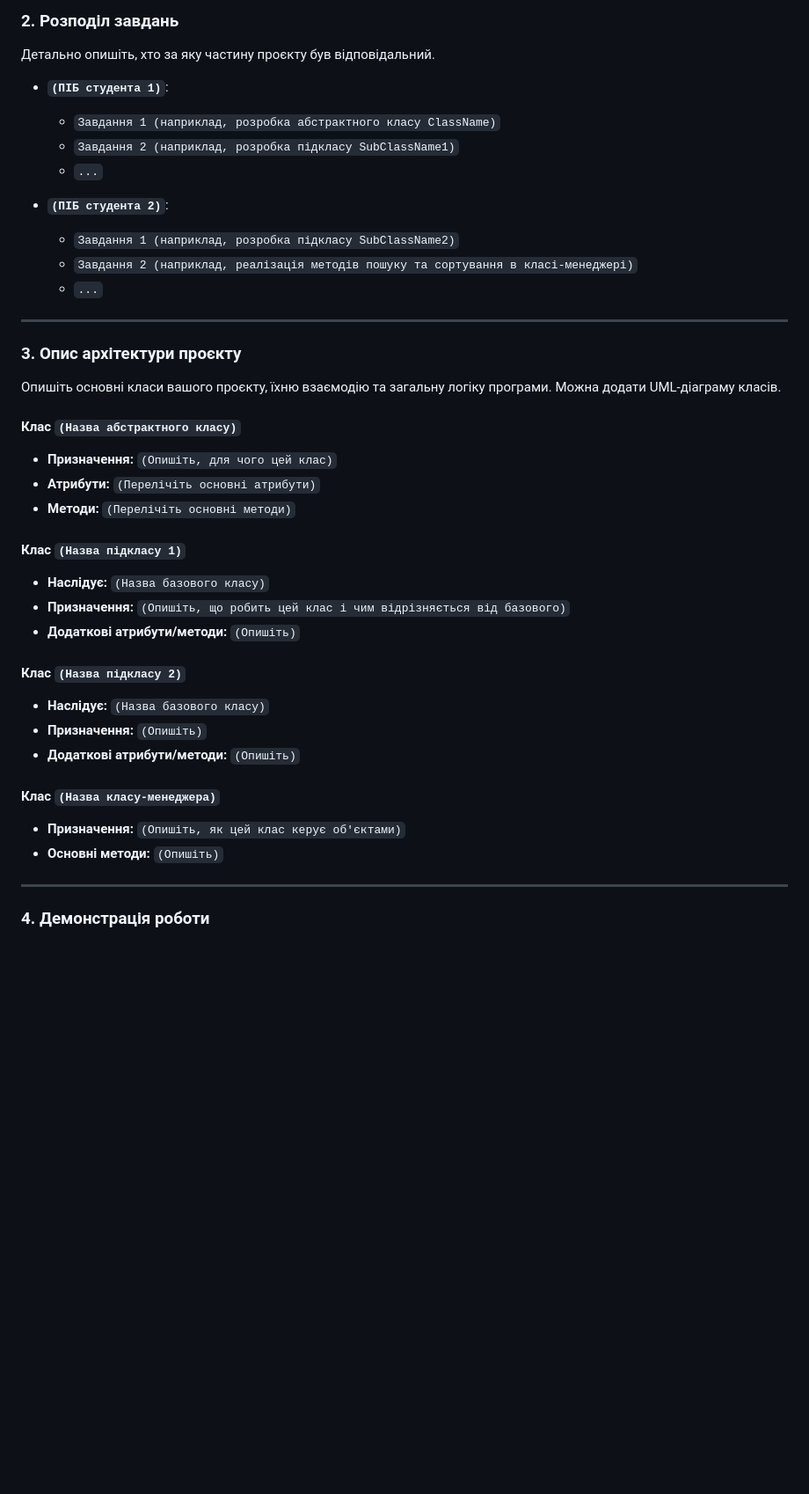
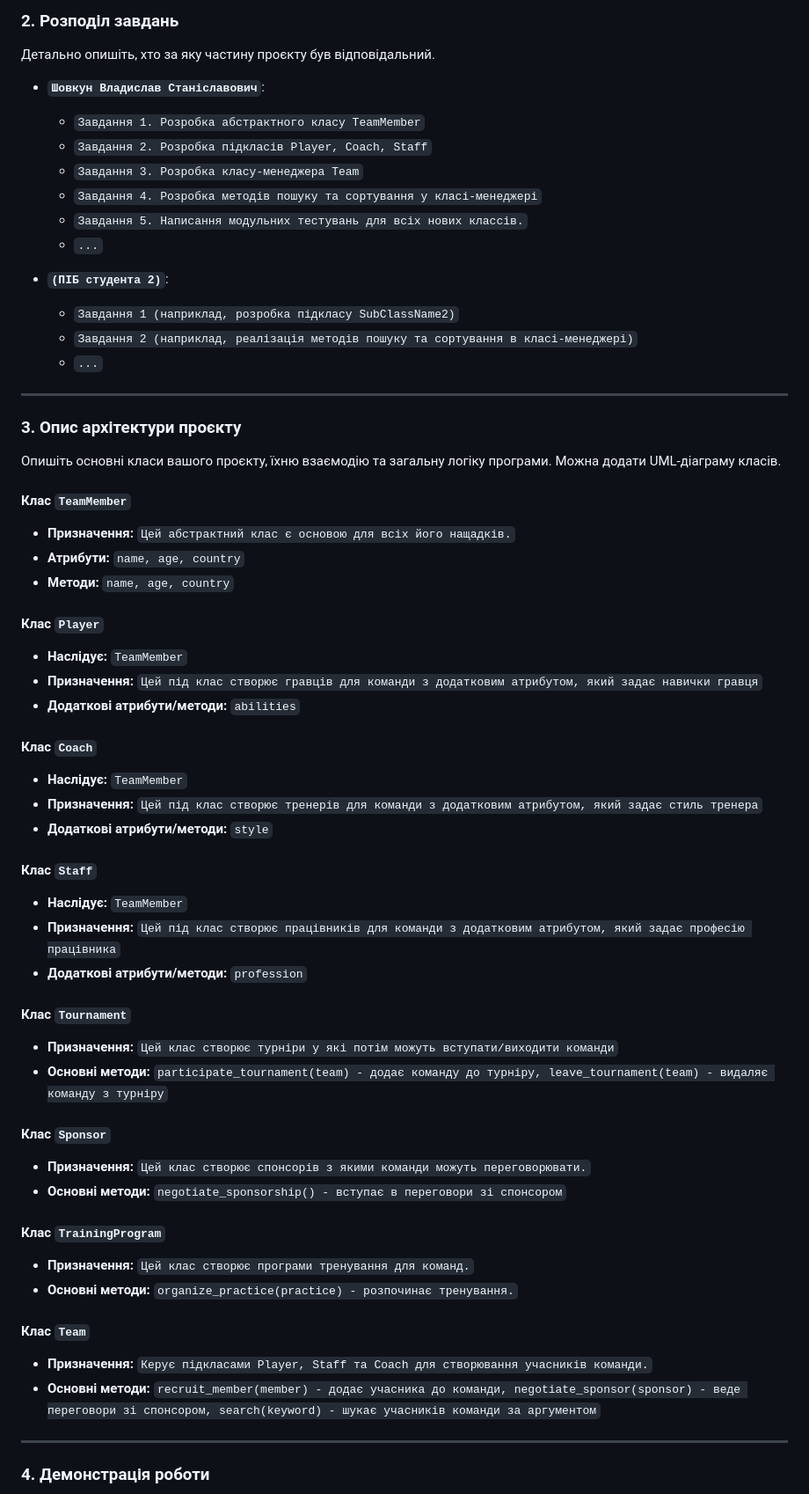
Before and after one commit to Rorty291/lab_5, a Markdown page: REPORT.md, the part around one of its changes. Shown at 88% size. Drawn GitHub-style; blank space fills up the shorter version.

```diff
--- a/REPORT.md
+++ b/REPORT.md
@@ -19,9 +19,12 @@
 
 Детально опишіть, хто за яку частину проєкту був відповідальний.
 
--   **`(ПІБ студента 1)`**:
-    -   `Завдання 1 (наприклад, розробка абстрактного класу ClassName)`
-    -   `Завдання 2 (наприклад, розробка підкласу SubClassName1)`
+-   **`Шовкун Владислав Станіславович`**:
+    -   `Завдання 1. Розробка абстрактного класу TeamMember`
+    -   `Завдання 2. Розробка підкласів Player, Coach, Staff`
+    -   `Завдання 3. Розробка класу-менеджера Team`
+    -   `Завдання 4. Розробка методів пошуку та сортування у класі-менеджері`
+    - `Завдання 5. Написання модульних тестувань для всіх нових классів.`
     -   `...`
 
 -   **`(ПІБ студента 2)`**:
@@ -35,24 +38,41 @@
 
 Опишіть основні класи вашого проєкту, їхню взаємодію та загальну логіку програми. Можна додати UML-діаграму класів.
 
-#### Клас `(Назва абстрактного класу)`
--   **Призначення:** `(Опишіть, для чого цей клас)`
--   **Атрибути:** `(Перелічіть основні атрибути)`
--   **Методи:** `(Перелічіть основні методи)`
+#### Клас `TeamMember`
+-   **Призначення:** `Цей абстрактний клас є основою для всіх його нащадків.`
+-   **Атрибути:** `name, age, country`
+-   **Методи:** `name, age, country`
 
-#### Клас `(Назва підкласу 1)`
--   **Наслідує:** `(Назва базового класу)`
--   **Призначення:** `(Опишіть, що робить цей клас і чим відрізняється від базового)`
--   **Додаткові атрибути/методи:** `(Опишіть)`
+#### Клас `Player`
+-   **Наслідує:** `TeamMember`
+-   **Призначення:** `Цей під клас створює гравців для команди з додатковим атрибутом, який задає навички гравця`
+-   **Додаткові атрибути/методи:** `abilities`
 
-#### Клас `(Назва підкласу 2)`
--   **Наслідує:** `(Назва базового класу)`
--   **Призначення:** `(Опишіть)`
--   **Додаткові атрибути/методи:** `(Опишіть)`
+#### Клас `Coach`
+-   **Наслідує:** `TeamMember`
+-   **Призначення:** `Цей під клас створює тренерів для команди з додатковим атрибутом, який задає стиль тренера`
+-   **Додаткові атрибути/методи:** `style`
 
-#### Клас `(Назва класу-менеджера)`
--   **Призначення:** `(Опишіть, як цей клас керує об'єктами)`
--   **Основні методи:** `(Опишіть)`
+#### Клас `Staff`
+-   **Наслідує:** `TeamMember`
+-   **Призначення:** `Цей під клас створює працівників для команди з додатковим атрибутом, який задає професію працівника`
+-   **Додаткові атрибути/методи:** `profession`
+
+#### Клас `Tournament`
+-   **Призначення:** `Цей клас створює турніри у які потім можуть вступати/виходити команди`
+-   **Основні методи:** `participate_tournament(team) - додає команду до турніру, leave_tournament(team) - видаляє команду з турніру`
+
+#### Клас `Sponsor`
+-   **Призначення:** `Цей клас створює спонсорів з якими команди можуть переговорювати.`
+-   **Основні методи:** `negotiate_sponsorship() - вступає в переговори зі спонсором`
+
+#### Клас `TrainingProgram`
+-   **Призначення:** `Цей клас створює програми тренування для команд.`
+-   **Основні методи:** `organize_practice(practice) - розпочинає тренування.`
+
+#### Клас `Team`
+-   **Призначення:** `Керує підкласами Player, Staff та Coach для створювання учасників команди.`
+-   **Основні методи:** `recruit_member(member) - додає учасника до команди, negotiate_sponsor(sponsor) - веде переговори зі спонсором, search(keyword) - шукає учасників команди за аргументом`
 
 ---
 
```
Also changed, not shown: other parts of REPORT.md (+3 -4 lines), img.png (added), img_1.png (added), 12 other files.
